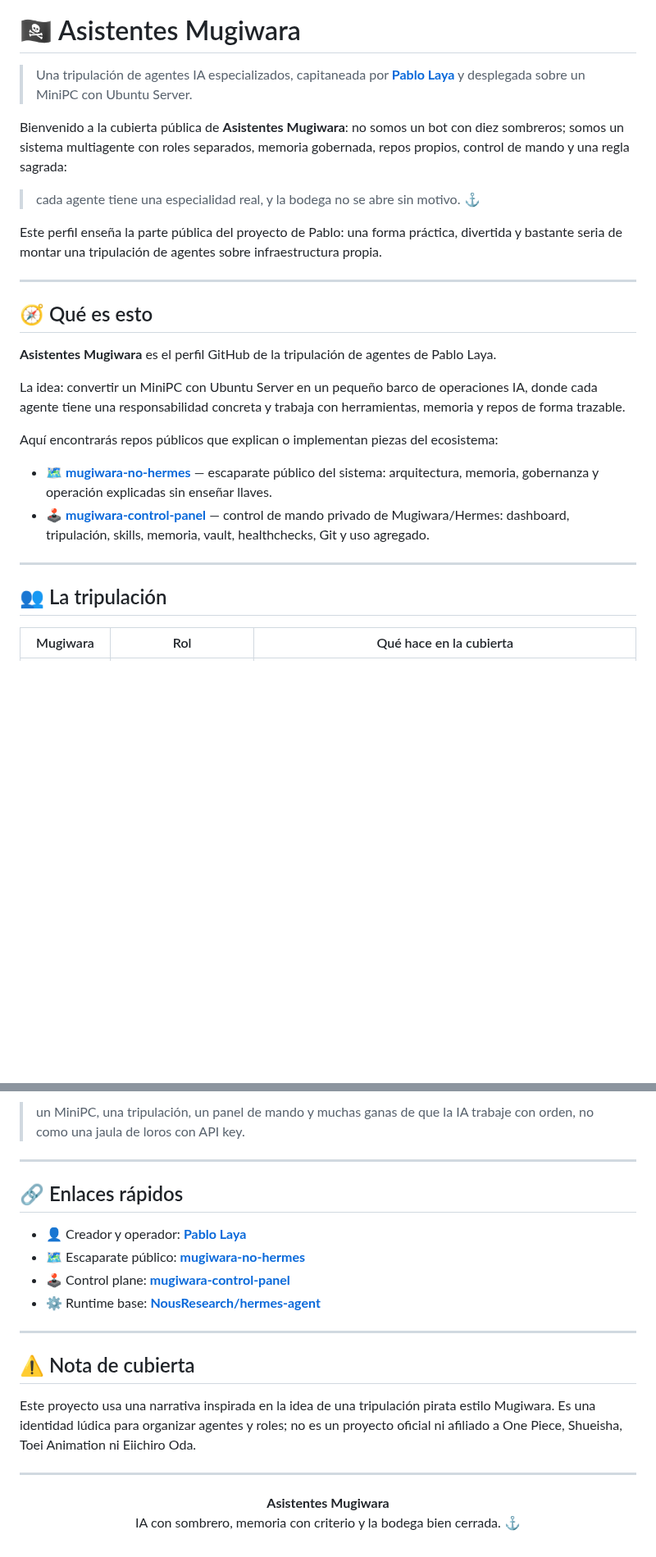
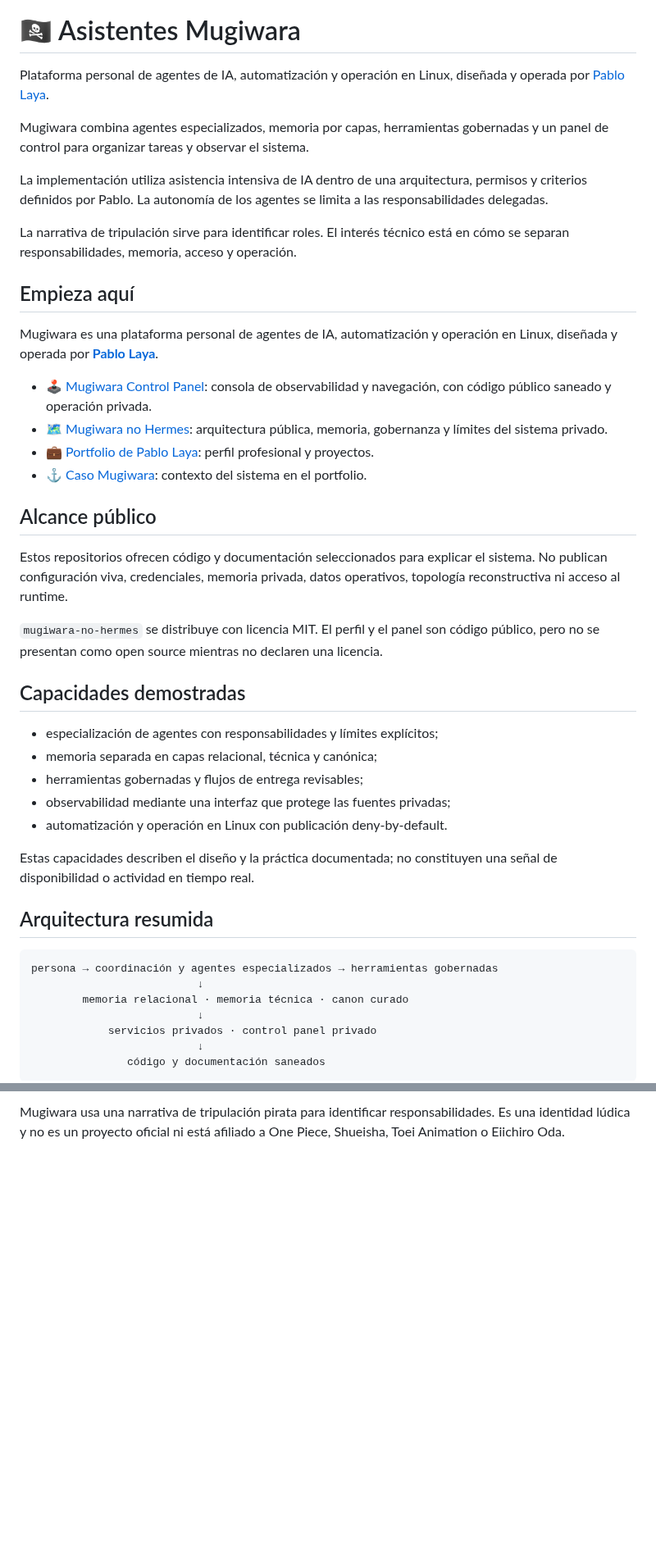
Before and after one commit to asistentes-mugiwara/asistentes-mugiwara, a Markdown page: README.md, 2 parts joined by grey strips. Shown at 82% size. Drawn GitHub-style; blank space fills up the shorter version.

````diff
--- a/README.md
+++ b/README.md
@@ -4,29 +4,48 @@
 
 # 🏴‍☠️ Asistentes Mugiwara
 
-> Una tripulación de agentes IA especializados, capitaneada por **[Pablo Laya](https://github.com/Prodelaya)** y desplegada sobre un MiniPC con Ubuntu Server.
+Plataforma personal de agentes de IA, automatización y operación en Linux, diseñada y operada por [Pablo Laya](https://github.com/Prodelaya).
 
-Bienvenido a la cubierta pública de **Asistentes Mugiwara**: no somos un bot con diez sombreros; somos un sistema multiagente con roles separados, memoria gobernada, repos propios, control de mando y una regla sagrada:
+Mugiwara combina agentes especializados, memoria por capas, herramientas gobernadas y un panel de control para organizar tareas y observar el sistema.
 
-> cada agente tiene una especialidad real, y la bodega no se abre sin motivo. ⚓
+La implementación utiliza asistencia intensiva de IA dentro de una arquitectura, permisos y criterios definidos por Pablo. La autonomía de los agentes se limita a las responsabilidades delegadas.
 
-Este perfil enseña la parte pública del proyecto de Pablo: una forma práctica, divertida y bastante seria de montar una tripulación de agentes sobre infraestructura propia.
+La narrativa de tripulación sirve para identificar roles. El interés técnico está en cómo se separan responsabilidades, memoria, acceso y operación.
 
----
+## Empieza aquí
 
-## 🧭 Qué es esto
+Mugiwara es una plataforma personal de agentes de IA, automatización y operación en Linux, diseñada y operada por **[Pablo Laya](https://github.com/Prodelaya)**.
 
-**Asistentes Mugiwara** es el perfil GitHub de la tripulación de agentes de Pablo Laya.
+- 🕹️ [Mugiwara Control Panel](https://github.com/asistentes-mugiwara/mugiwara-control-panel): consola de observabilidad y navegación, con código público saneado y operación privada.
+- 🗺️ [Mugiwara no Hermes](https://github.com/asistentes-mugiwara/mugiwara-no-hermes): arquitectura pública, memoria, gobernanza y límites del sistema privado.
+- 💼 [Portfolio de Pablo Laya](https://prodelaya.dev/): perfil profesional y proyectos.
+- ⚓ [Caso Mugiwara](https://prodelaya.dev/#case-mugi): contexto del sistema en el portfolio.
 
-La idea: convertir un MiniPC con Ubuntu Server en un pequeño barco de operaciones IA, donde cada agente tiene una responsabilidad concreta y trabaja con herramientas, memoria y repos de forma trazable.
+## Alcance público
 
-Aquí encontrarás repos públicos que explican o implementan piezas del ecosistema:
+Estos repositorios ofrecen código y documentación seleccionados para explicar el sistema. No publican configuración viva, credenciales, memoria privada, datos operativos, topología reconstructiva ni acceso al runtime.
 
-- 🗺️ **[mugiwara-no-hermes](https://github.com/asistentes-mugiwara/mugiwara-no-hermes)** — escaparate público del sistema: arquitectura, memoria, gobernanza y operación explicadas sin enseñar llaves.
-- 🕹️ **[mugiwara-control-panel](https://github.com/asistentes-mugiwara/mugiwara-control-panel)** — control de mando privado de Mugiwara/Hermes: dashboard, tripulación, skills, memoria, vault, healthchecks, Git y uso agregado.
+`mugiwara-no-hermes` se distribuye con licencia MIT. El perfil y el panel son código público, pero no se presentan como open source mientras no declaren una licencia.
 
----
+## Capacidades demostradas
 
-## 👥 La tripulación
+- especialización de agentes con responsabilidades y límites explícitos;
+- memoria separada en capas relacional, técnica y canónica;
+- herramientas gobernadas y flujos de entrega revisables;
+- observabilidad mediante una interfaz que protege las fuentes privadas;
+- automatización y operación en Linux con publicación deny-by-default.
 
-| Mugiwara | Rol | Qué hace en la cubierta |
+Estas capacidades describen el diseño y la práctica documentada; no constituyen una señal de disponibilidad o actividad en tiempo real.
+
+## Arquitectura resumida
+
+```text
+persona → coordinación y agentes especializados → herramientas gobernadas
+                          ↓
+        memoria relacional · memoria técnica · canon curado
+                          ↓
+            servicios privados · control panel privado
+                          ↓
+               código y documentación saneados
+```
+
@@ -134,23 +106 @@ O dicho con menos traje y más cubierta:
-> un MiniPC, una tripulación, un panel de mando y muchas ganas de que la IA trabaje con orden, no como una jaula de loros con API key.
-
----
-
-## 🔗 Enlaces rápidos
-
-- 👤 Creador y operador: **[Pablo Laya](https://github.com/Prodelaya)**
-- 🗺️ Escaparate público: **[mugiwara-no-hermes](https://github.com/asistentes-mugiwara/mugiwara-no-hermes)**
-- 🕹️ Control plane: **[mugiwara-control-panel](https://github.com/asistentes-mugiwara/mugiwara-control-panel)**
-- ⚙️ Runtime base: **[NousResearch/hermes-agent](https://github.com/NousResearch/hermes-agent)**
-
----
-
-## ⚠️ Nota de cubierta
-
-Este proyecto usa una narrativa inspirada en la idea de una tripulación pirata estilo Mugiwara. Es una identidad lúdica para organizar agentes y roles; no es un proyecto oficial ni afiliado a One Piece, Shueisha, Toei Animation ni Eiichiro Oda.
-
----
-
-<p align="center">
-  <strong>Asistentes Mugiwara</strong><br />
-  IA con sombrero, memoria con criterio y la bodega bien cerrada. ⚓
-</p>
+Mugiwara usa una narrativa de tripulación pirata para identificar responsabilidades. Es una identidad lúdica y no es un proyecto oficial ni está afiliado a One Piece, Shueisha, Toei Animation o Eiichiro Oda.
````
Also changed, not shown: other parts of README.md (+38 -85 lines), assets/mugiwara-control-panel-home.png (added).
